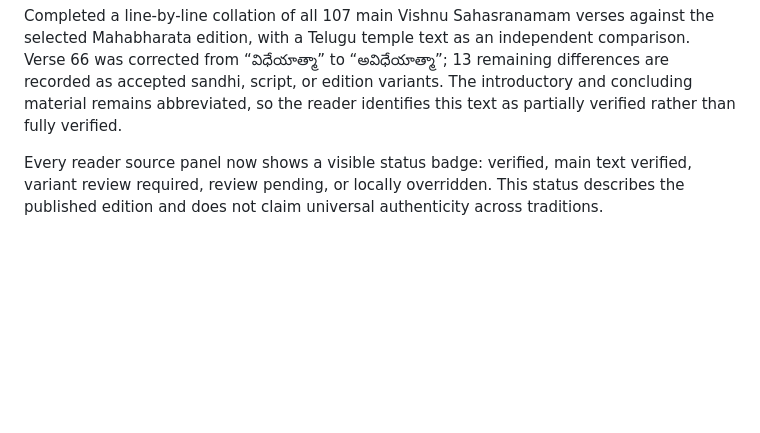
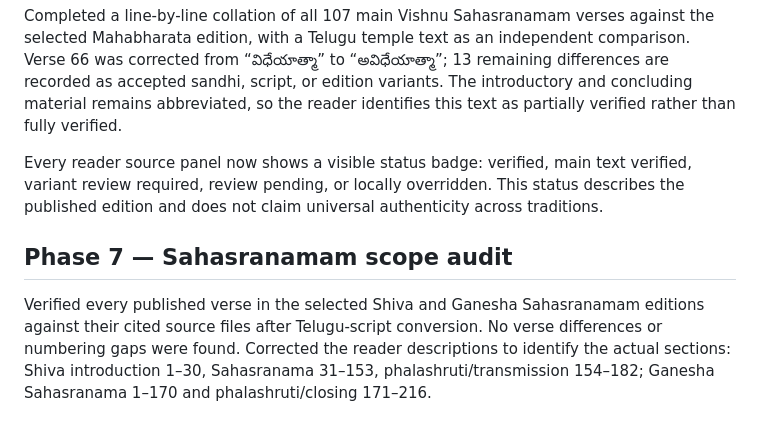
Before and after one commit to Asrith-Ladi/stotramulu, a Markdown page: docs/PHASES.md, the part around the change. GitHub-like rendering; blank space fills up the shorter version.

```diff
--- a/docs/PHASES.md
+++ b/docs/PHASES.md
@@ -41,3 +41,8 @@ Implemented a compact sticky progress strip with the stotram title, current vers
 Completed a line-by-line collation of all 107 main Vishnu Sahasranamam verses against the selected Mahabharata edition, with a Telugu temple text as an independent comparison. Verse 66 was corrected from “విధేయాత్మా” to “అవిధేయాత్మా”; 13 remaining differences are recorded as accepted sandhi, script, or edition variants. The introductory and concluding material remains abbreviated, so the reader identifies this text as partially verified rather than fully verified.
 
 Every reader source panel now shows a visible status badge: verified, main text verified, variant review required, review pending, or locally overridden. This status describes the published edition and does not claim universal authenticity across traditions.
+
+
+## Phase 7 — Sahasranamam scope audit
+
+Verified every published verse in the selected Shiva and Ganesha Sahasranamam editions against their cited source files after Telugu-script conversion. No verse differences or numbering gaps were found. Corrected the reader descriptions to identify the actual sections: Shiva introduction 1–30, Sahasranama 31–153, phalashruti/transmission 154–182; Ganesha Sahasranama 1–170 and phalashruti/closing 171–216.
```
Also changed, not shown: docs/CONTENT-AUDIT.md (+8 -3 lines), docs/ui-reviews/README.md (+17 -0 lines), docs/ui-reviews/phase7-ganesha-scope-mobile.png (added), docs/ui-reviews/phase7-shiva-scope-mobile.png (added), 6 other files.
